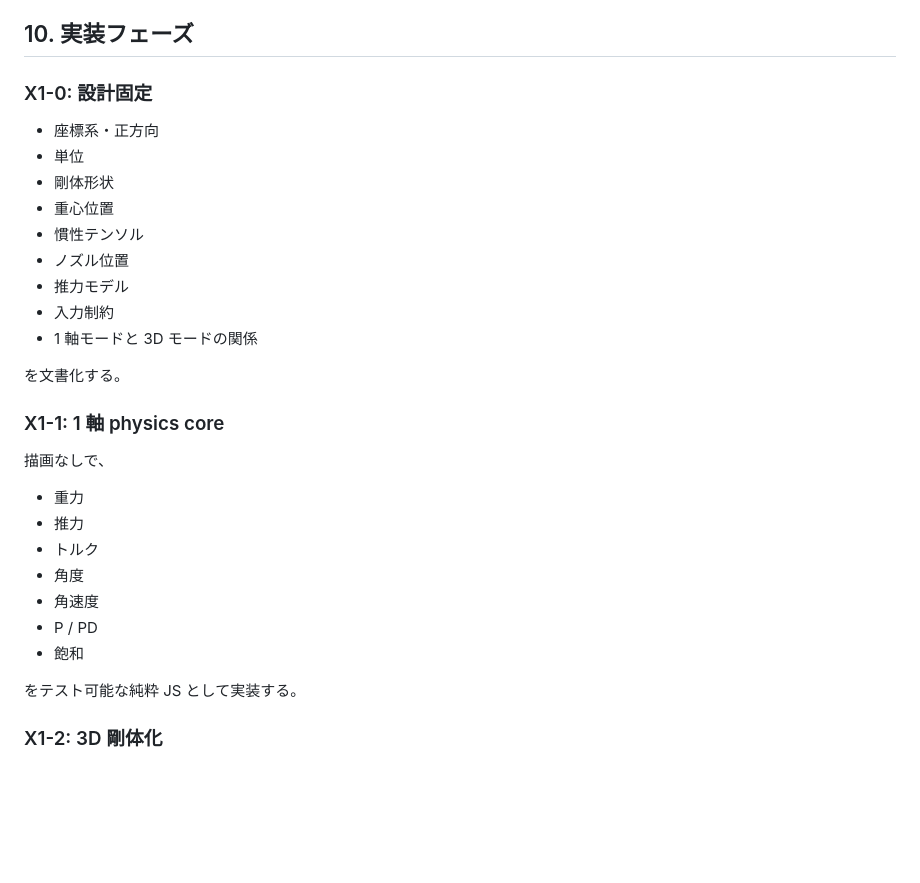
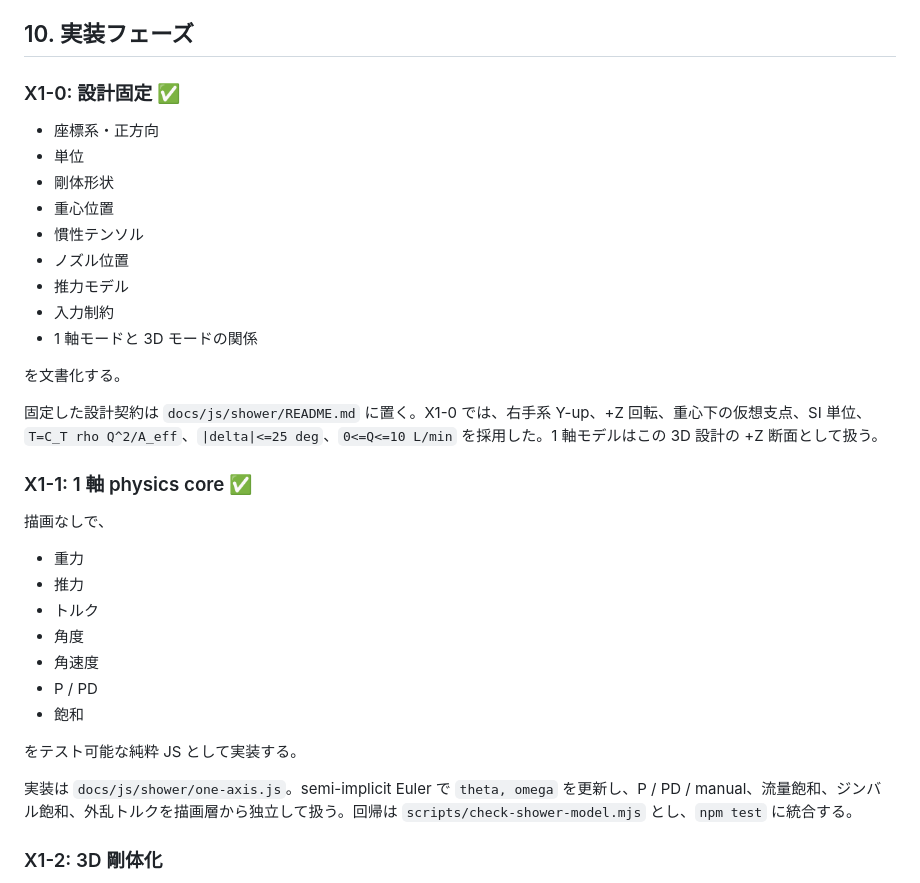
Before and after one commit to InSuns21/biped-control-lab, a Markdown page: SHOWER_TVC_3D_GAME_PLAN.md, the part around the change. Drawn GitHub-style; blank space fills up the shorter version.

Commit message:
docs(shower): mark X1-0 and X1-1 complete

```diff
--- a/SHOWER_TVC_3D_GAME_PLAN.md
+++ b/SHOWER_TVC_3D_GAME_PLAN.md
@@ -402,7 +402,7 @@ p_min <= p_CoP <= p_max
 
 ## 10. 実装フェーズ
 
-### X1-0: 設計固定
+### X1-0: 設計固定 ✅
 
 - 座標系・正方向
 - 単位
@@ -416,7 +416,9 @@ p_min <= p_CoP <= p_max
 
 を文書化する。
 
-### X1-1: 1 軸 physics core
+固定した設計契約は `docs/js/shower/README.md` に置く。X1-0 では、右手系 Y-up、+Z 回転、重心下の仮想支点、SI 単位、`T=C_T rho Q^2/A_eff`、`|delta|<=25 deg`、`0<=Q<=10 L/min` を採用した。1 軸モデルはこの 3D 設計の +Z 断面として扱う。
+
+### X1-1: 1 軸 physics core ✅
 
 描画なしで、
 
@@ -429,6 +431,8 @@ p_min <= p_CoP <= p_max
 - 飽和
 
 をテスト可能な純粋 JS として実装する。
+
+実装は `docs/js/shower/one-axis.js`。semi-implicit Euler で `theta, omega` を更新し、P / PD / manual、流量飽和、ジンバル飽和、外乱トルクを描画層から独立して扱う。回帰は `scripts/check-shower-model.mjs` とし、`npm test` に統合する。
 
 ### X1-2: 3D 剛体化
 
```
